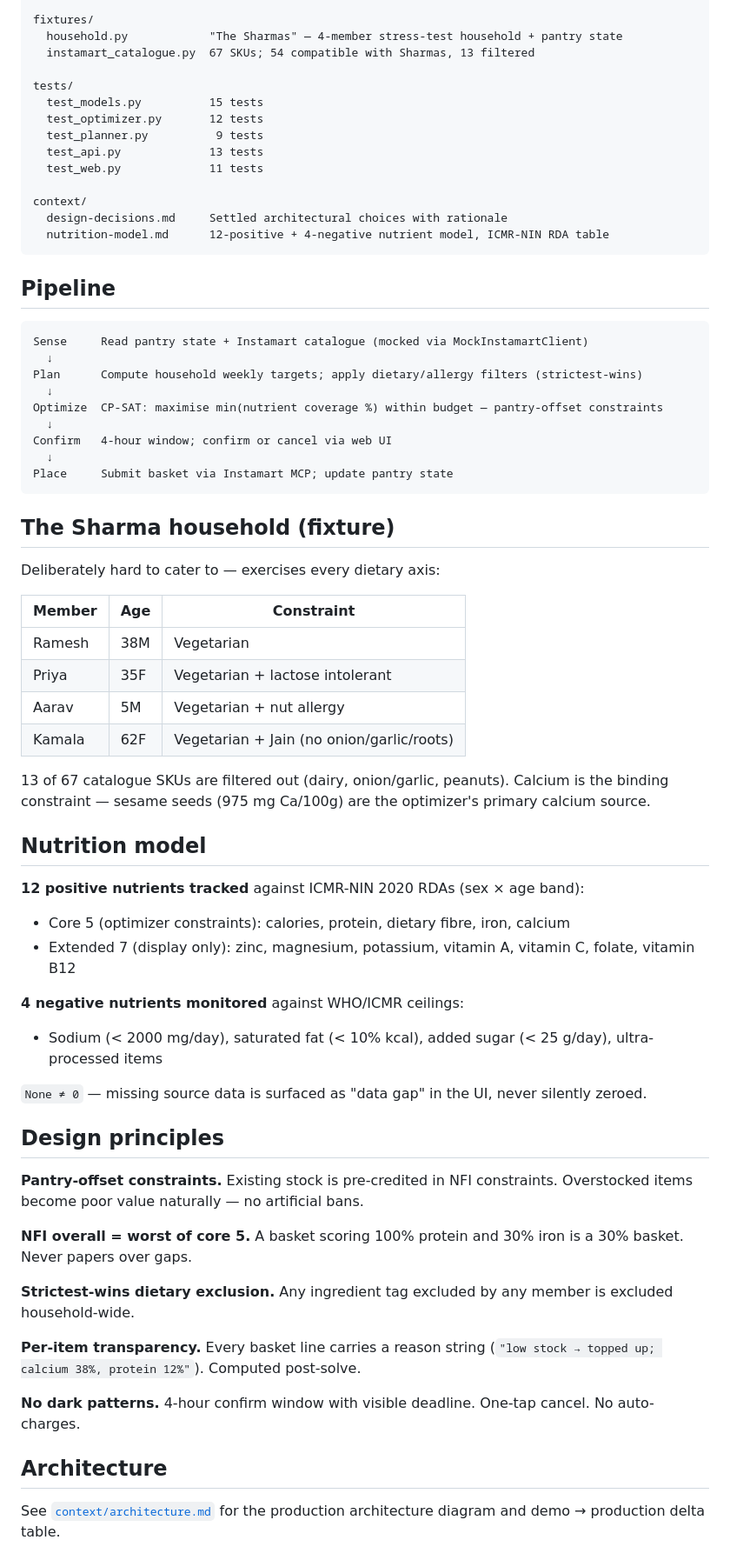
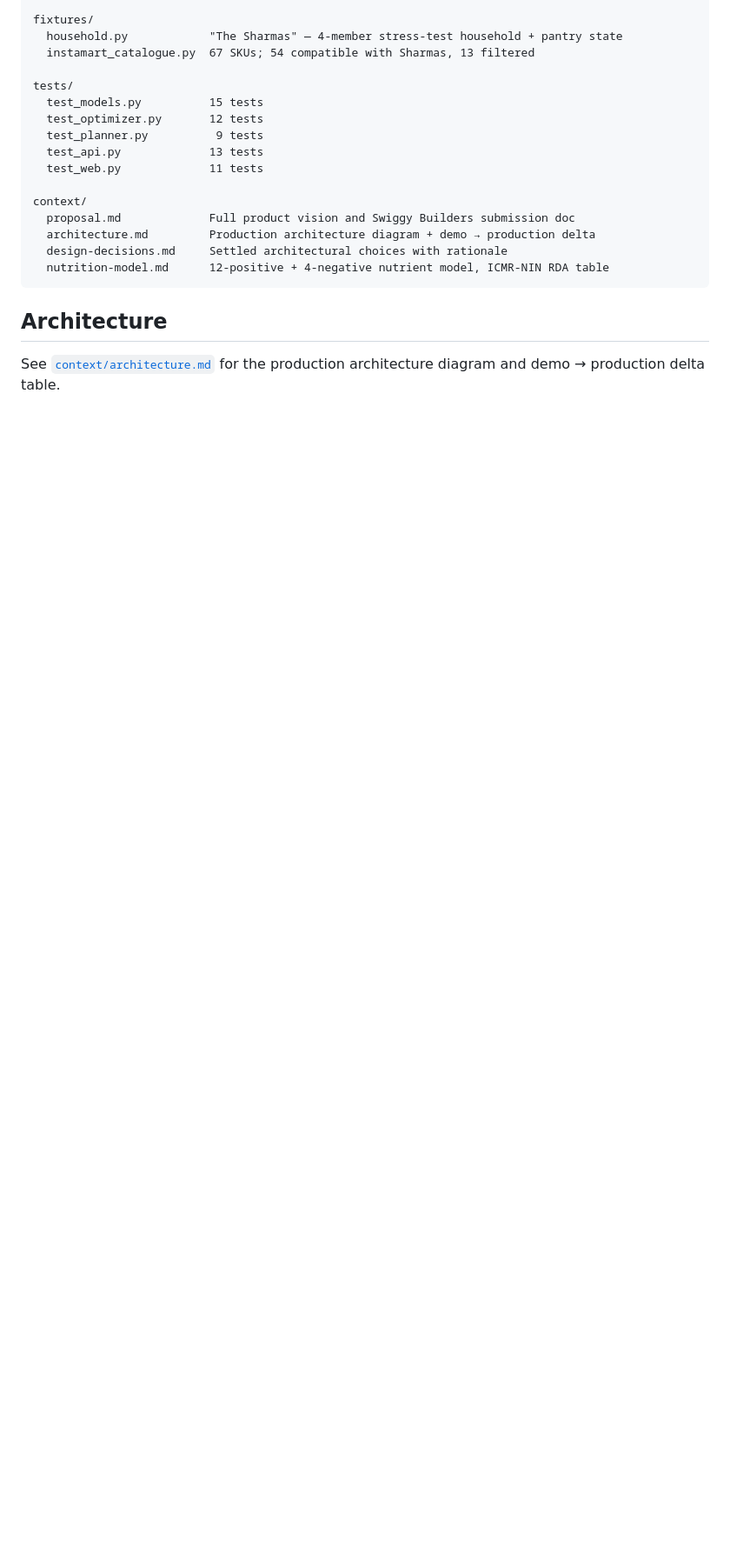
Before and after one commit to vmsh-mount/pantrypilot, a Markdown page: pantrypilot/README.md, the part around one of its changes. Shown at 87% size. Rendered like a GitHub page; blank space fills up the shorter version.

````diff
--- a/pantrypilot/README.md
+++ b/pantrypilot/README.md
@@ -60,60 +122,12 @@ tests/
   test_web.py             11 tests
 
 context/
+  proposal.md             Full product vision and Swiggy Builders submission doc
+  architecture.md         Production architecture diagram + demo → production delta
   design-decisions.md     Settled architectural choices with rationale
   nutrition-model.md      12-positive + 4-negative nutrient model, ICMR-NIN RDA table
 ```
 
-## Pipeline
-
-```
-Sense     Read pantry state + Instamart catalogue (mocked via MockInstamartClient)
-  ↓
-Plan      Compute household weekly targets; apply dietary/allergy filters (strictest-wins)
-  ↓
-Optimize  CP-SAT: maximise min(nutrient coverage %) within budget — pantry-offset constraints
-  ↓
-Confirm   4-hour window; confirm or cancel via web UI
-  ↓
-Place     Submit basket via Instamart MCP; update pantry state
-```
-
-## The Sharma household (fixture)
-
-Deliberately hard to cater to — exercises every dietary axis:
-
-| Member | Age | Constraint |
-|--------|-----|------------|
-| Ramesh | 38M | Vegetarian |
-| Priya  | 35F | Vegetarian + lactose intolerant |
-| Aarav  |  5M | Vegetarian + nut allergy |
-| Kamala | 62F | Vegetarian + Jain (no onion/garlic/roots) |
-
-13 of 67 catalogue SKUs are filtered out (dairy, onion/garlic, peanuts). Calcium is the binding constraint — sesame seeds (975 mg Ca/100g) are the optimizer's primary calcium source.
-
-## Nutrition model
-
-**12 positive nutrients tracked** against ICMR-NIN 2020 RDAs (sex × age band):
-- Core 5 (optimizer constraints): calories, protein, dietary fibre, iron, calcium
-- Extended 7 (display only): zinc, magnesium, potassium, vitamin A, vitamin C, folate, vitamin B12
-
-**4 negative nutrients monitored** against WHO/ICMR ceilings:
-- Sodium (< 2000 mg/day), saturated fat (< 10% kcal), added sugar (< 25 g/day), ultra-processed items
-
-`None ≠ 0` — missing source data is surfaced as "data gap" in the UI, never silently zeroed.
-
-## Design principles
-
-**Pantry-offset constraints.** Existing stock is pre-credited in NFI constraints. Overstocked items become poor value naturally — no artificial bans.
-
-**NFI overall = worst of core 5.** A basket scoring 100% protein and 30% iron is a 30% basket. Never papers over gaps.
-
-**Strictest-wins dietary exclusion.** Any ingredient tag excluded by any member is excluded household-wide.
-
-**Per-item transparency.** Every basket line carries a reason string (`"low stock → topped up; calcium 38%, protein 12%"`). Computed post-solve.
-
-**No dark patterns.** 4-hour confirm window with visible deadline. One-tap cancel. No auto-charges.
-
 ## Architecture
 
 See [`context/architecture.md`](../context/architecture.md) for the production architecture diagram and demo → production delta table.
````
Also changed, not shown: other parts of pantrypilot/README.md (+64 -10 lines), context/proposal.md (added, +123 -0 lines).
